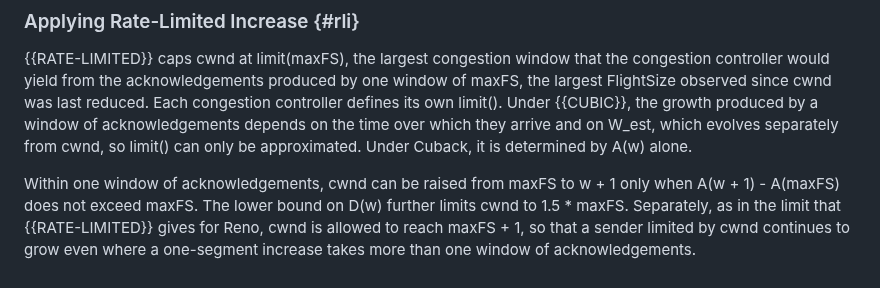
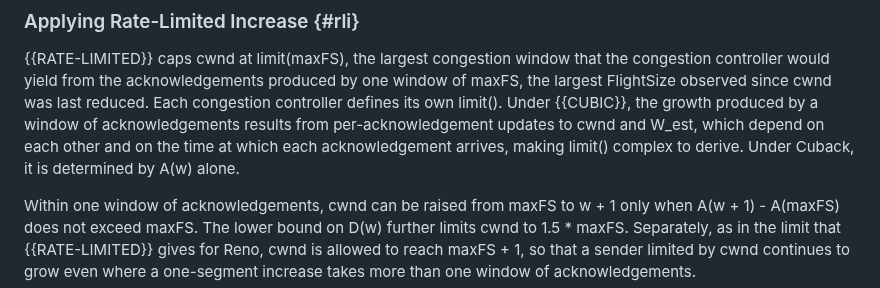
Before and after one commit to kazuho/draft-kazuho-ccwg-cuback, a Markdown page: draft-kazuho-ccwg-cuback.md, the part around the change. Rendered like a GitHub page.

Commit message:
CUBIC is complex

```diff
--- a/draft-kazuho-ccwg-cuback.md
+++ b/draft-kazuho-ccwg-cuback.md
@@ -229,8 +229,9 @@ congestion window that the congestion controller would yield from the
 acknowledgements produced by one window of maxFS, the largest FlightSize
 observed since cwnd was last reduced. Each congestion controller defines its own
 limit(). Under {{CUBIC}}, the growth produced by a window of acknowledgements
-depends on the time over which they arrive and on W_est, which evolves
-separately from cwnd, so limit() can only be approximated. Under Cuback, it is determined by A(w) alone.
+results from per-acknowledgement updates to cwnd and W_est, which depend on each
+other and on the time at which each acknowledgement arrives, making limit()
+complex to derive. Under Cuback, it is determined by A(w) alone.
 
 Within one window of acknowledgements, cwnd can be raised from maxFS to w + 1
 only when A(w + 1) - A(maxFS) does not exceed maxFS. The lower bound on D(w)
```
